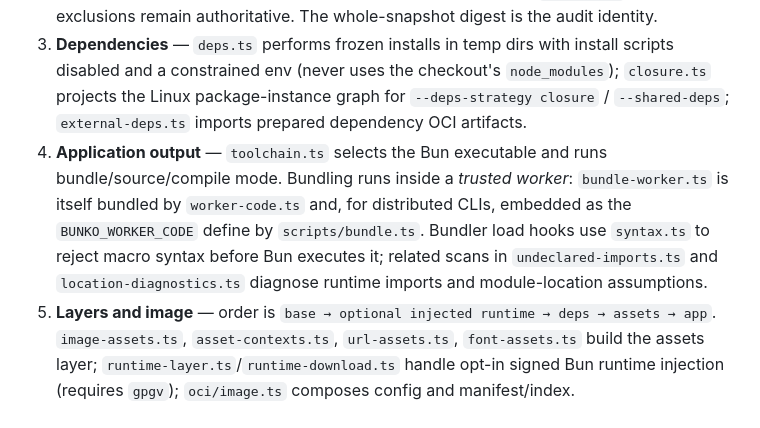
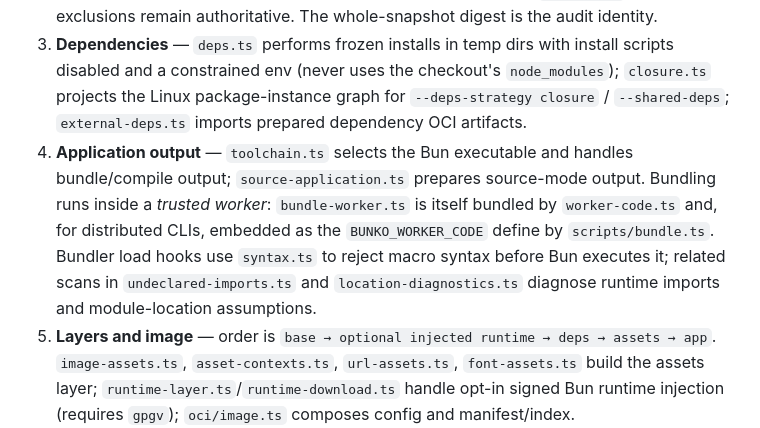
Before and after one commit to sakajunquality/bunko, a Markdown page: CLAUDE.md, the part around the change. GitHub-like rendering.

Commit message:
Identify the source-mode output owner

```diff
--- a/CLAUDE.md
+++ b/CLAUDE.md
@@ -42,7 +42,7 @@ Two source packages, no workspace tooling; they are plain directories with relat
 1. **Discovery and config** — `workspace.ts` finds a standalone project or workspace root and selects members; `config.ts` validates `package.json.bunko` (unknown keys fail explicitly) and exposes `VERSION` from `package.json`.
 2. **Source snapshot** — `files.ts` copies a contained snapshot into a temp dir, applies `.bunkoignore` (`ignore.ts`) and source-mode `.gitignore` (`source-policy.ts`), and rejects unsafe paths and symlinks. Explicit source assets override only `.gitignore`; other exclusions remain authoritative. The whole-snapshot digest is the audit identity.
 3. **Dependencies** — `deps.ts` performs frozen installs in temp dirs with install scripts disabled and a constrained env (never uses the checkout's `node_modules`); `closure.ts` projects the Linux package-instance graph for `--deps-strategy closure` / `--shared-deps`; `external-deps.ts` imports prepared dependency OCI artifacts.
-4. **Application output** — `toolchain.ts` selects the Bun executable and runs bundle/source/compile mode. Bundling runs inside a *trusted worker*: `bundle-worker.ts` is itself bundled by `worker-code.ts` and, for distributed CLIs, embedded as the `BUNKO_WORKER_CODE` define by `scripts/bundle.ts`. Bundler load hooks use `syntax.ts` to reject macro syntax before Bun executes it; related scans in `undeclared-imports.ts` and `location-diagnostics.ts` diagnose runtime imports and module-location assumptions.
+4. **Application output** — `toolchain.ts` selects the Bun executable and handles bundle/compile output; `source-application.ts` prepares source-mode output. Bundling runs inside a *trusted worker*: `bundle-worker.ts` is itself bundled by `worker-code.ts` and, for distributed CLIs, embedded as the `BUNKO_WORKER_CODE` define by `scripts/bundle.ts`. Bundler load hooks use `syntax.ts` to reject macro syntax before Bun executes it; related scans in `undeclared-imports.ts` and `location-diagnostics.ts` diagnose runtime imports and module-location assumptions.
 5. **Layers and image** — order is `base → optional injected runtime → deps → assets → app`. `image-assets.ts`, `asset-contexts.ts`, `url-assets.ts`, `font-assets.ts` build the assets layer; `runtime-layer.ts`/`runtime-download.ts` handle opt-in signed Bun runtime injection (requires `gpgv`); `oci/image.ts` composes config and manifest/index.
 6. **Caching** — `cache.ts` (`LayerCache`) keys on toolchain, compressor, packing version, platform, output config and base/deps identities; entries are materialized and validated before acceptance, with cooperating-process locks (`cache-lock.ts`). Ordered registry/local imports and explicit export destinations are independent (`cache-backends.ts`). Cache read failures fall back; cache export failures warn by default or fail under `--cache-export-error=fail`. Image publication failures are errors.
 7. **Publication** — not transactional across targets or tags. Failures after earlier successful writes are recorded in the `--report` JSON; there is no automatic rollback. `attest.ts`/`cosign.ts`/`metadata.ts` add opt-in SPDX, provenance and signing.
```
